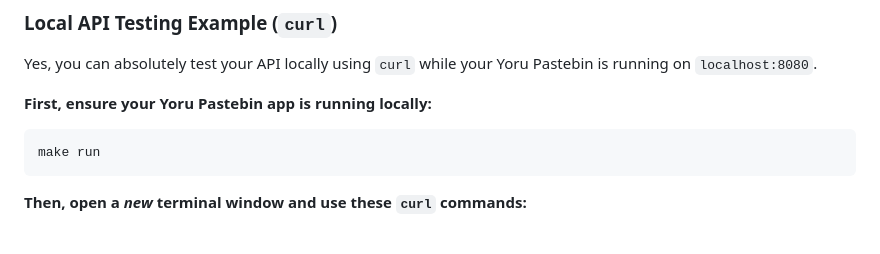
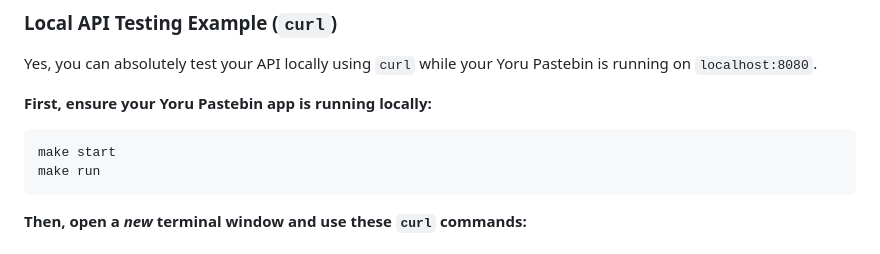
Before and after one commit to ryu-ryuk/yoru-pastebin, a Markdown page: README.md, the part around the change. Rendered like a GitHub page.

Commit message:
cleaning up

````diff
--- a/README.md
+++ b/README.md
@@ -33,6 +33,7 @@ Yes, you can absolutely test your API locally using `curl` while your Yoru Paste
 
 **First, ensure your Yoru Pastebin app is running locally:**
 ```bash
+make start
 make run
 ```
 
````
